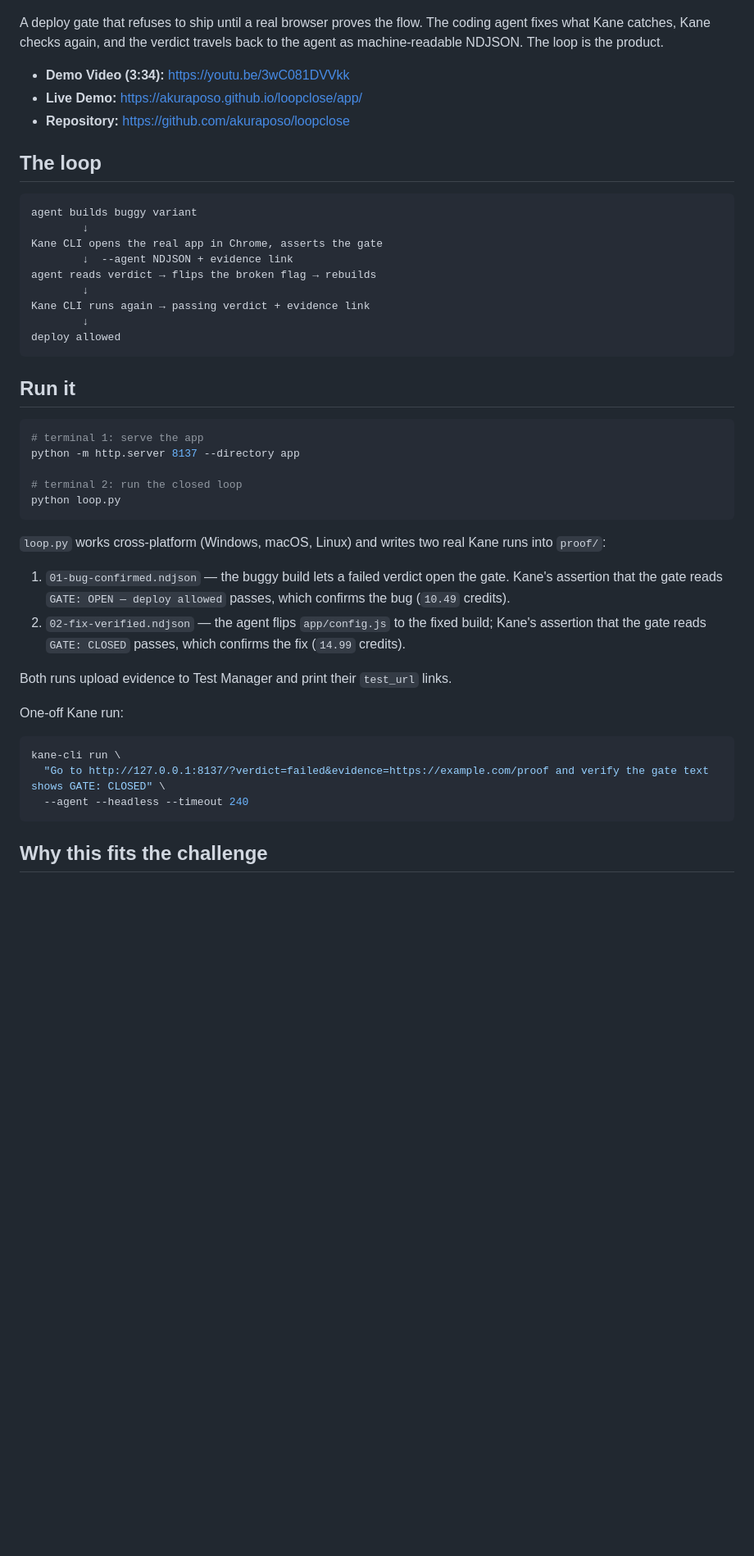
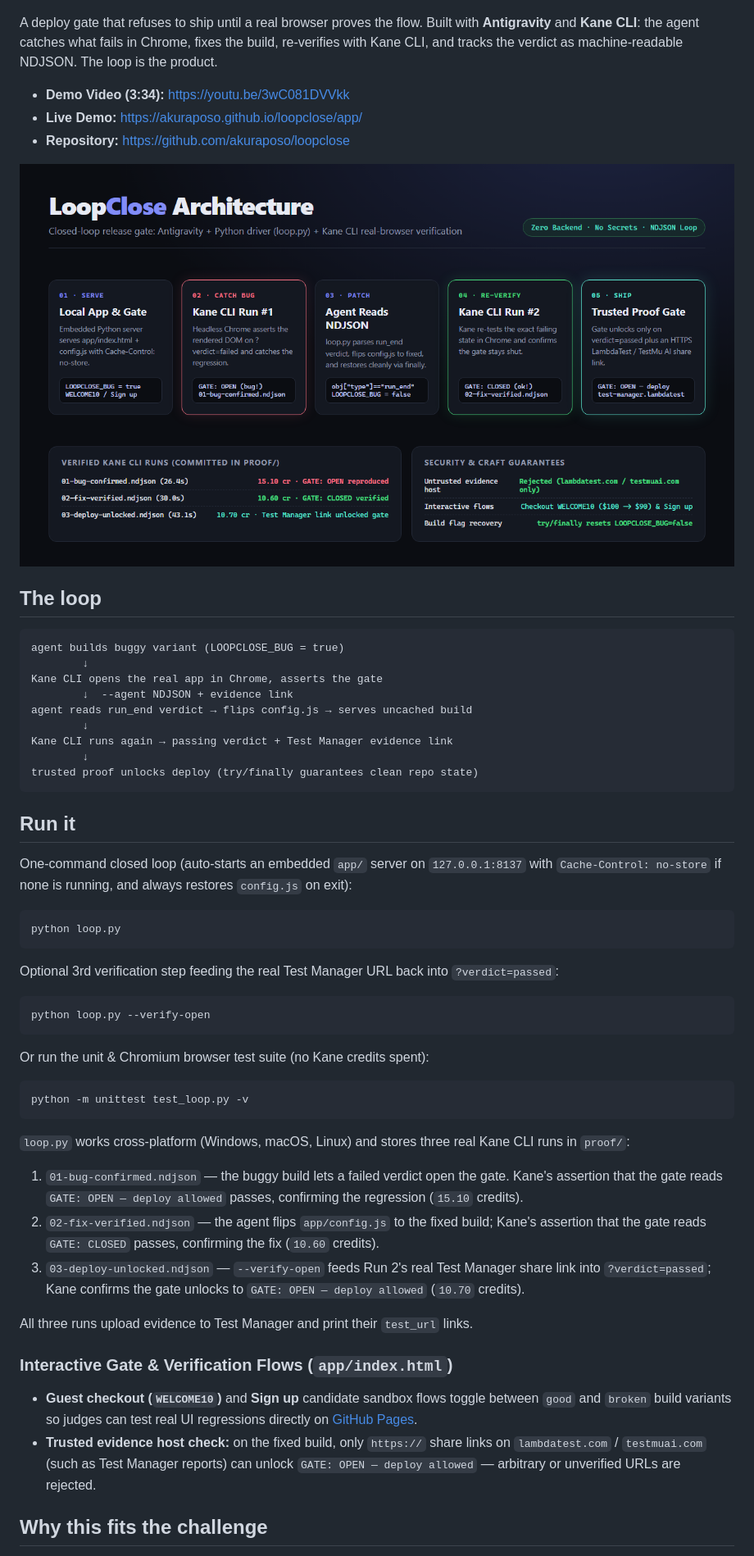
Before and after one commit to akuraposo/loopclose, a Markdown page: README.md, the part around one of its changes. Shown at 82% size. Drawn GitHub-style; pictures changed too: demo/loopclose-architecture.png (added); blank space fills up the shorter version.

Commit message:
Add interactive checkout/signup gate, trusted proof check, Playwright tests, and 3rd Kane unlock proof

````diff
--- a/README.md
+++ b/README.md
@@ -2,50 +2,60 @@
 
 [![LoopClose Demo Video](demo/loopclose-thumbnail.png)](https://youtu.be/3wC081DVVkk)
 
-A deploy gate that refuses to ship until a real browser proves the flow. The coding agent fixes what Kane catches, Kane checks again, and the verdict travels back to the agent as machine-readable NDJSON. The loop is the product.
+A deploy gate that refuses to ship until a real browser proves the flow. Built with **Antigravity** and **Kane CLI**: the agent catches what fails in Chrome, fixes the build, re-verifies with Kane CLI, and tracks the verdict as machine-readable NDJSON. The loop is the product.
 
 - **Demo Video (3:34):** https://youtu.be/3wC081DVVkk
 - **Live Demo:** https://akuraposo.github.io/loopclose/app/
 - **Repository:** https://github.com/akuraposo/loopclose
 
+![LoopClose Closed-Loop Architecture](demo/loopclose-architecture.png)
+
 ## The loop
 
 ```
-agent builds buggy variant
+agent builds buggy variant (LOOPCLOSE_BUG = true)
         ↓
 Kane CLI opens the real app in Chrome, asserts the gate
         ↓  --agent NDJSON + evidence link
-agent reads verdict → flips the broken flag → rebuilds
+agent reads run_end verdict → flips config.js → serves uncached build
         ↓
-Kane CLI runs again → passing verdict + evidence link
+Kane CLI runs again → passing verdict + Test Manager evidence link
         ↓
-deploy allowed
+trusted proof unlocks deploy (try/finally guarantees clean repo state)
 ```
 
 ## Run it
 
+One-command closed loop (auto-starts an embedded `app/` server on `127.0.0.1:8137` with `Cache-Control: no-store` if none is running, and always restores `config.js` on exit):
+
 ```bash
-# terminal 1: serve the app
-python -m http.server 8137 --directory app
-
-# terminal 2: run the closed loop
 python loop.py
 ```
 
-`loop.py` works cross-platform (Windows, macOS, Linux) and writes two real Kane runs into `proof/`:
-
-1. `01-bug-confirmed.ndjson` — the buggy build lets a failed verdict open the gate. Kane's assertion that the gate reads `GATE: OPEN — deploy allowed` passes, which confirms the bug (`10.49` credits).
-2. `02-fix-verified.ndjson` — the agent flips `app/config.js` to the fixed build; Kane's assertion that the gate reads `GATE: CLOSED` passes, which confirms the fix (`14.99` credits).
-
-Both runs upload evidence to Test Manager and print their `test_url` links.
-
-One-off Kane run:
+Optional 3rd verification step feeding the real Test Manager URL back into `?verdict=passed`:
 
 ```bash
-kane-cli run \
-  "Go to http://127.0.0.1:8137/?verdict=failed&evidence=https://example.com/proof and verify the gate text shows GATE: CLOSED" \
-  --agent --headless --timeout 240
+python loop.py --verify-open
 ```
+
+Or run the unit & Chromium browser test suite (no Kane credits spent):
+
+```bash
+python -m unittest test_loop.py -v
+```
+
+`loop.py` works cross-platform (Windows, macOS, Linux) and stores three real Kane CLI runs in `proof/`:
+
+1. `01-bug-confirmed.ndjson` — the buggy build lets a failed verdict open the gate. Kane's assertion that the gate reads `GATE: OPEN — deploy allowed` passes, confirming the regression (`15.10` credits).
+2. `02-fix-verified.ndjson` — the agent flips `app/config.js` to the fixed build; Kane's assertion that the gate reads `GATE: CLOSED` passes, confirming the fix (`10.60` credits).
+3. `03-deploy-unlocked.ndjson` — `--verify-open` feeds Run 2's real Test Manager share link into `?verdict=passed`; Kane confirms the gate unlocks to `GATE: OPEN — deploy allowed` (`10.70` credits).
+
+All three runs upload evidence to Test Manager and print their `test_url` links.
+
+### Interactive Gate & Verification Flows (`app/index.html`)
+
+- **Guest checkout (`WELCOME10`)** and **Sign up** candidate sandbox flows toggle between `good` and `broken` build variants so judges can test real UI regressions directly on [GitHub Pages](https://akuraposo.github.io/loopclose/app/).
+- **Trusted evidence host check:** on the fixed build, only `https://` share links on `lambdatest.com` / `testmuai.com` (such as Test Manager reports) can unlock `GATE: OPEN — deploy allowed` — arbitrary or unverified URLs are rejected.
 
 ## Why this fits the challenge
 
````
Also changed, not shown: other parts of README.md (+11 -8 lines), LAUNCH.md (+28 -10 lines), 7 other files.
